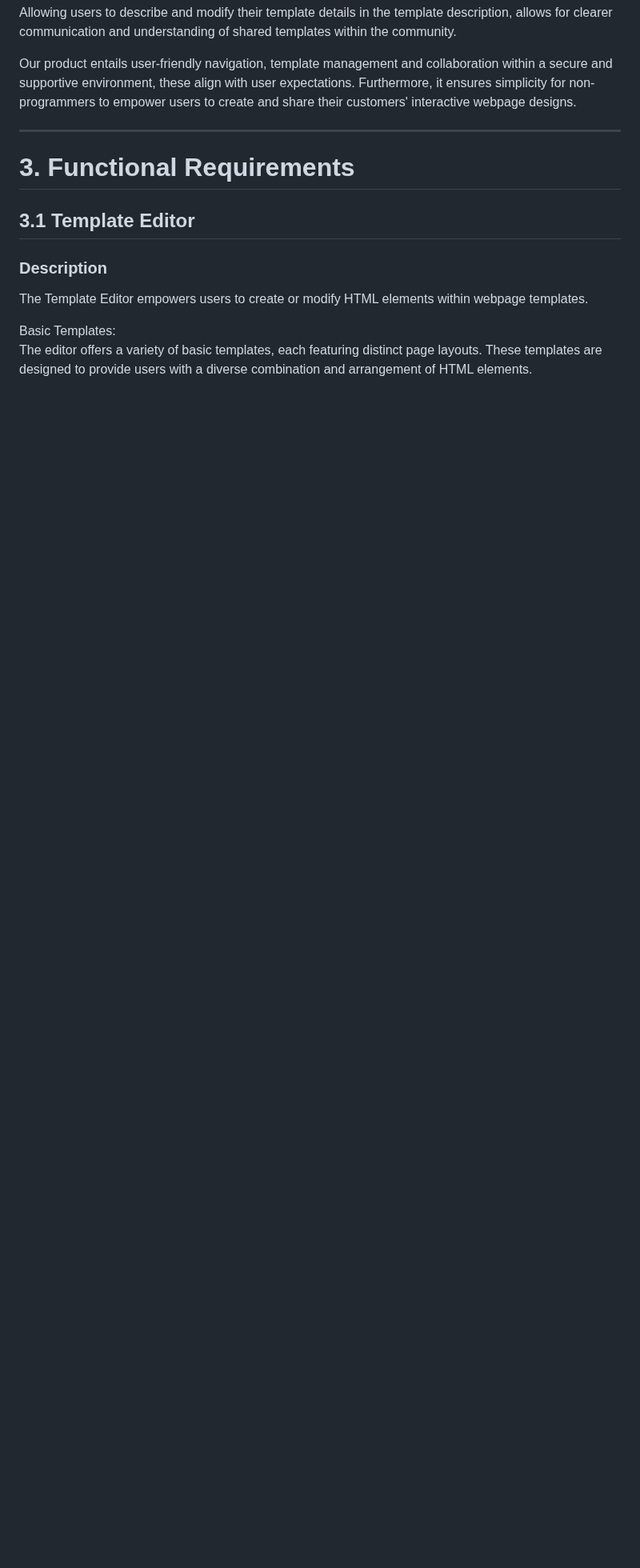
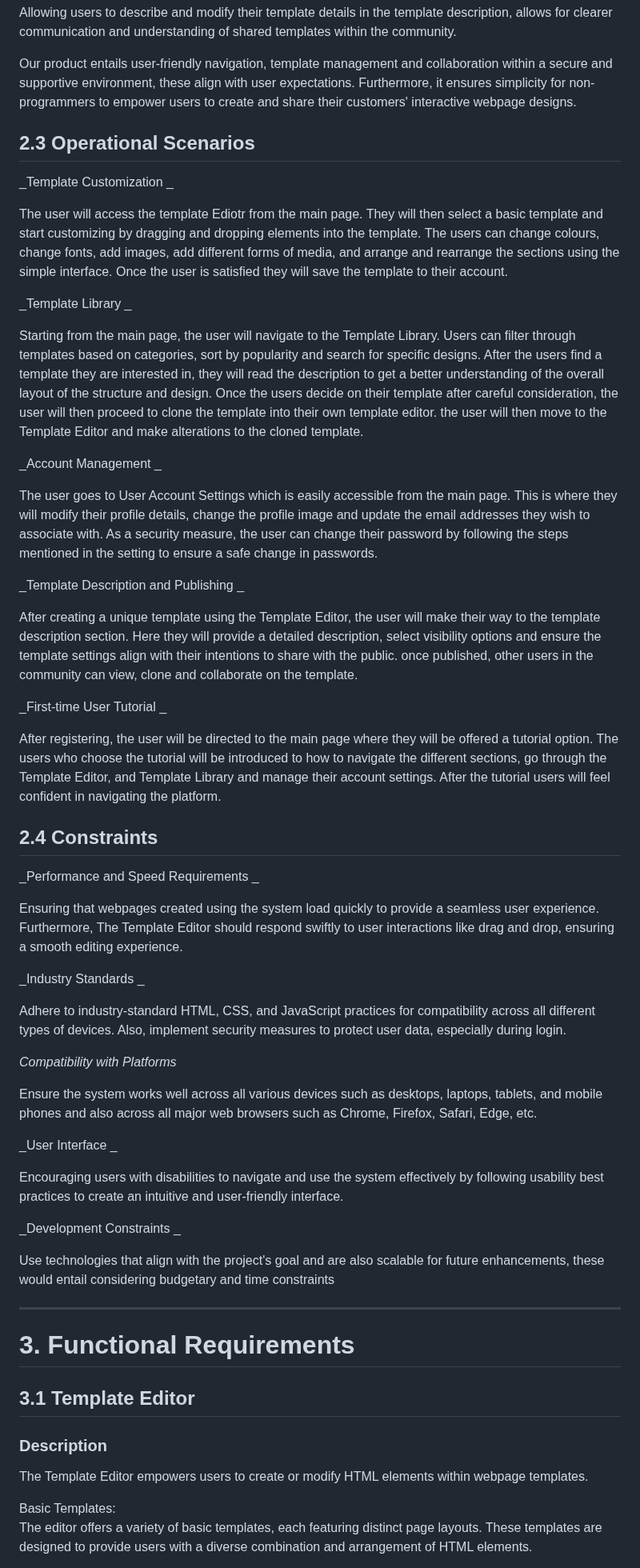
Before and after one commit to Anumak77/Codease, a Markdown page: functional_spec/Functional_Specification.md, the part around the change. Shown at 80% size. Rendered like a GitHub page; blank space fills up the shorter version.

Commit message:
added final sections

```diff
--- a/functional_spec/Functional_Specification.md
+++ b/functional_spec/Functional_Specification.md
@@ -138,6 +138,53 @@ Allowing users to describe and modify their template details in the template des
 
 
 Our product entails user-friendly navigation, template management and collaboration within a secure and supportive environment, these align with user expectations. Furthermore, it ensures simplicity for non-programmers to empower users to create and share their customers' interactive webpage designs.
+
+## 2.3 Operational Scenarios
+
+
+_Template Customization _
+
+The user will access the template Ediotr from the main page. They will then select a basic template and start customizing by dragging and dropping elements into the template. The users can change colours, change fonts, add images, add different forms of media, and arrange and rearrange the sections using the simple interface. Once the user is satisfied they will save the template to their account.
+
+_Template Library _
+
+Starting from the main page, the user will navigate to the Template Library. Users can filter through templates based on categories, sort by popularity and search for specific designs. After the users find a template they are interested in, they will read the description to get a better understanding of the overall layout of the structure and design. Once the users decide on their template after careful consideration, the user will then proceed to clone the template into their own template editor. the user will then move to the Template Editor and make alterations to the cloned template.
+
+_Account Management _
+
+The user goes to User Account Settings which is easily accessible from the main page. This is where they will modify their profile details, change the profile image and update the email addresses they wish to associate with. As a security measure, the user can change their password by following the steps mentioned in the setting to ensure a safe change in passwords.
+
+_Template Description and Publishing _
+
+After creating a unique template using the Template Editor, the user will make their way to the template description section. Here they will provide a detailed description, select visibility options and ensure the template settings align with their intentions to share with the public. once published, other users in the community can view, clone and collaborate on the template.
+
+_First-time User Tutorial _
+
+After registering, the user will be directed to the main page where they will be offered a tutorial option. The users who choose the tutorial will be introduced to how to navigate the different sections, go through the Template Editor, and Template Library and manage their account settings. After the tutorial users will feel confident in navigating the platform.
+
+
+## 2.4 Constraints
+
+
+_Performance and Speed Requirements _
+
+Ensuring that webpages created using the system load quickly to provide a seamless user experience. Furthermore, The Template Editor should respond swiftly to user interactions like drag and drop, ensuring a smooth editing experience.
+
+_Industry Standards _
+
+Adhere to industry-standard HTML, CSS, and JavaScript practices for compatibility across all different types of devices. Also, implement security measures to protect user data, especially during login.
+
+_Compatibility with Platforms_
+
+Ensure the system works well across all various devices such as desktops, laptops, tablets, and mobile phones and also across all major web browsers such as Chrome, Firefox, Safari, Edge, etc.
+
+_User Interface _
+
+Encouraging users with disabilities to navigate and use the system effectively by following usability best practices to create an intuitive and user-friendly interface.
+
+_Development Constraints _
+
+Use technologies that align with the project's goal and are also scalable for future enhancements, these would entail considering budgetary and time constraints
 
 ---
 # 3. Functional Requirements
```
